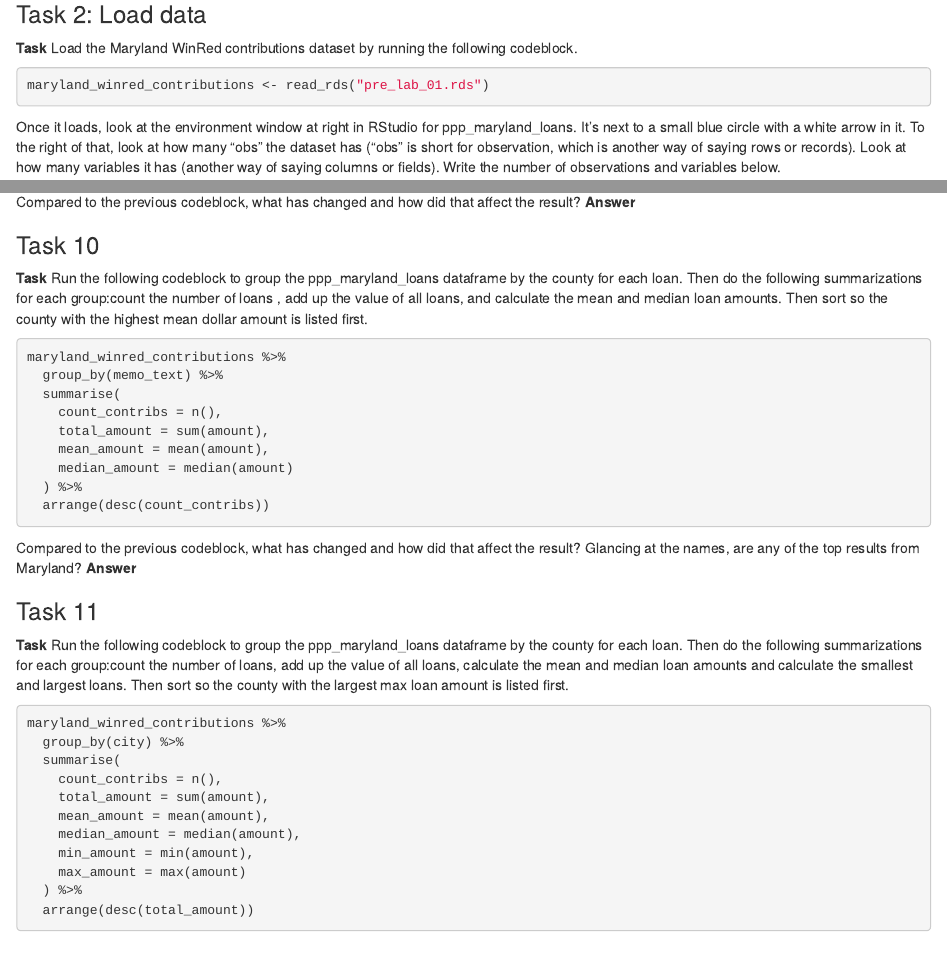
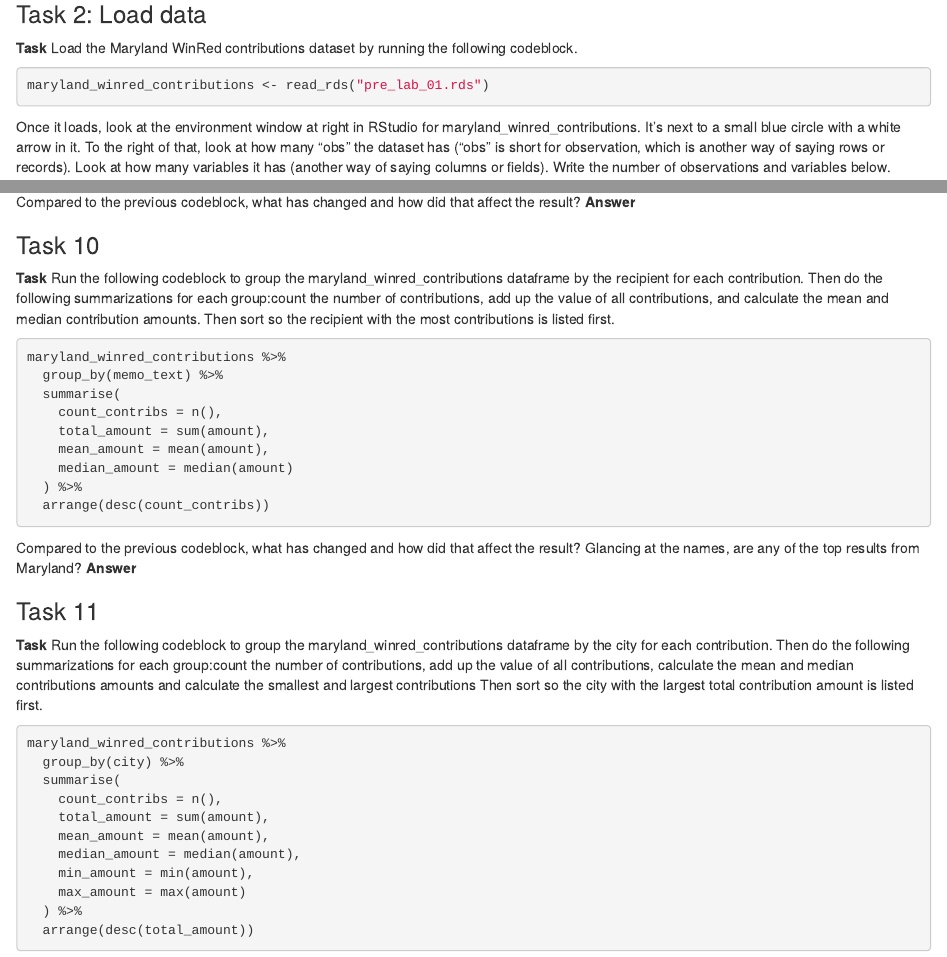
Before and after one commit to dwillis/datajournalismbook-elections, an R Markdown document (pre_labs/pre_lab_01/pre_lab_01.Rmd): the page in a window 1100 px wide, from 1580 px down, and a second part further down, joined at a grey line. Rendered offline with R 4.5, knitr and Pandoc, with nearby package versions; the code chunks are not run, so their results and figures are left out.

Commit message:
tweaks for pre_lab_01

````diff
--- a/pre_labs/pre_lab_01/pre_lab_01.Rmd
+++ b/pre_labs/pre_lab_01/pre_lab_01.Rmd
@@ -90,7 +90,7 @@ library(tidyverse)
 maryland_winred_contributions <- read_rds("pre_lab_01.rds")
 ```
 
-Once it loads, look at the environment window at right in RStudio for ppp_maryland_loans. It's next to a small blue circle with a white arrow in it.  To the right of that, look at how many "obs" the dataset has ("obs" is short for observation, which is another way of saying rows or records). Look at how many variables it has (another way of saying columns or fields).  Write the number of observations and variables below.
+Once it loads, look at the environment window at right in RStudio for maryland_winred_contributions. It's next to a small blue circle with a white arrow in it.  To the right of that, look at how many "obs" the dataset has ("obs" is short for observation, which is another way of saying rows or records). Look at how many variables it has (another way of saying columns or fields).  Write the number of observations and variables below.
 
 **Answer**
 
@@ -173,7 +173,7 @@ Compared to the previous codeblock, what has changed and how did that affect the
 **Answer**
 
 ### Task 10
-**Task** Run the following codeblock to group the ppp_maryland_loans dataframe by the county for each loan. Then do the following summarizations for each group:count the number of loans , add up the value of all loans, and calculate the mean and median loan amounts. Then sort so the county with the highest mean dollar amount is listed first.
+**Task** Run the following codeblock to group the maryland_winred_contributions dataframe by the recipient for each contribution. Then do the following summarizations for each group:count the number of contributions, add up the value of all contributions, and calculate the mean and median contribution amounts. Then sort so the recipient with the most contributions is listed first.
 ```{r}
 maryland_winred_contributions %>%
   group_by(memo_text) %>%
@@ -189,7 +189,7 @@ Compared to the previous codeblock, what has changed and how did that affect the
 **Answer**
 
 ### Task 11
-**Task** Run the following codeblock to group the ppp_maryland_loans dataframe by the county for each loan. Then do the following summarizations for each group:count the number of loans, add up the value of all loans, calculate the mean and median loan amounts and calculate the smallest and largest loans. Then sort so the county with the largest max loan amount is listed first.
+**Task** Run the following codeblock to group the maryland_winred_contributions dataframe by the city for each contribution. Then do the following summarizations for each group:count the number of contributions, add up the value of all contributions, calculate the mean and median contributions amounts and calculate the smallest and largest contributions Then sort so the city with the largest total contribution amount is listed first.
 
 ```{r}
 maryland_winred_contributions %>%
````
Also changed, not shown: 1 other file.
